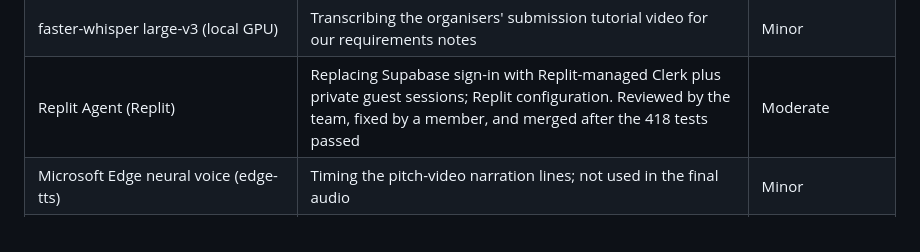
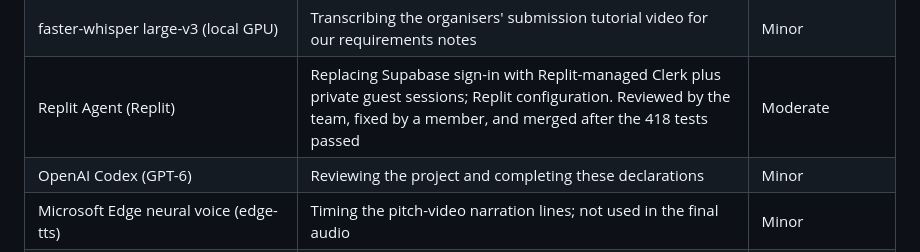
Before and after one commit to shenenleow10521/SdcHackathon, a Markdown page: submission/TECH_DECLARATION.md, the part around the change. GitHub-like rendering.

```diff
--- a/submission/TECH_DECLARATION.md
+++ b/submission/TECH_DECLARATION.md
@@ -159,6 +159,7 @@ If yes, list them below:
 | Google Gemini (gemini-3.5-flash) | A first benchmark judge run; its verdicts were discarded when the free quota ran out | Minor |
 | faster-whisper large-v3 (local GPU) | Transcribing the organisers' submission tutorial video for our requirements notes | Minor |
 | Replit Agent (Replit) | Replacing Supabase sign-in with Replit-managed Clerk plus private guest sessions; Replit configuration. Reviewed by the team, fixed by a member, and merged after the 418 tests passed | Moderate |
+| OpenAI Codex (GPT-6) | Reviewing the project and completing these declarations | Minor |
 | Microsoft Edge neural voice (edge-tts) | Timing the pitch-video narration lines; not used in the final audio | Minor |
 | 🟨 TEAM: any other AI tool a member used (e.g. ChatGPT, Copilot, Gemini app, image or voice tools), or delete this row | 🟨 TEAM | 🟨 TEAM |
 
```
Also changed, not shown: README.md (+1 -1 lines).
